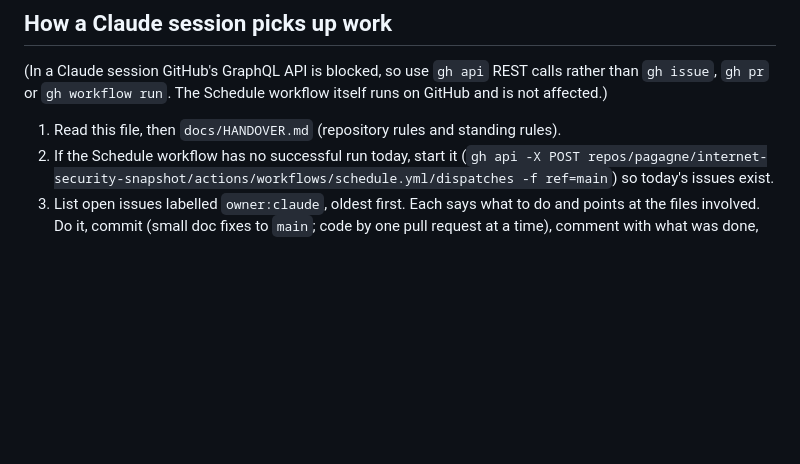
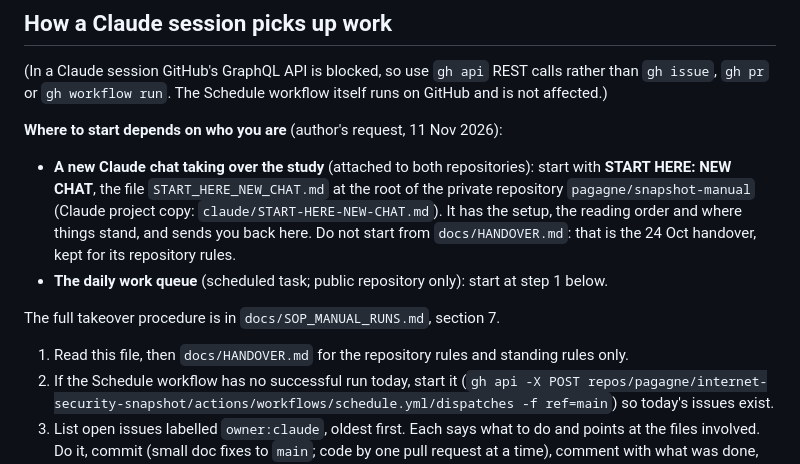
Before and after one commit to pagagne/internet-security-snapshot, a Markdown page: docs/OPERATIONS.md, the part around the change. Drawn GitHub-style; blank space fills up the shorter version.

```diff
--- a/docs/OPERATIONS.md
+++ b/docs/OPERATIONS.md
@@ -229,7 +229,18 @@ and in each sync review together with a reading of new logs for what patterns ca
 `gh issue`, `gh pr` or `gh workflow run`. The Schedule workflow itself runs on GitHub and is
 not affected.)
 
-1. Read this file, then `docs/HANDOVER.md` (repository rules and standing rules).
+**Where to start depends on who you are** (author's request, 11 Nov 2026):
+
+- **A new Claude chat taking over the study** (attached to both repositories): start with
+  **START HERE: NEW CHAT**, the file `START_HERE_NEW_CHAT.md` at the root of the private
+  repository `pagagne/snapshot-manual` (Claude project copy: `claude/START-HERE-NEW-CHAT.md`). It
+  has the setup, the reading order and where things stand, and sends you back here. Do not start
+  from `docs/HANDOVER.md`: that is the 24 Oct handover, kept for its repository rules.
+- **The daily work queue** (scheduled task; public repository only): start at step 1 below.
+
+The full takeover procedure is in `docs/SOP_MANUAL_RUNS.md`, section 7.
+
+1. Read this file, then `docs/HANDOVER.md` for the repository rules and standing rules only.
 2. If the Schedule workflow has no successful run today, start it
    (`gh api -X POST repos/pagagne/internet-security-snapshot/actions/workflows/schedule.yml/dispatches -f ref=main`)
    so today's issues exist.
```
Also changed, not shown: docs/HANDOVER.md (+9 -8 lines), docs/SOP_MANUAL_RUNS.md (+23 -1 lines).
